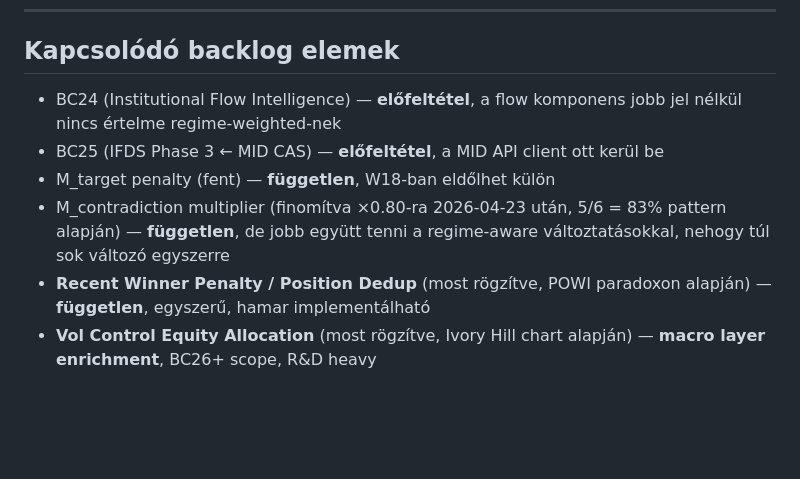
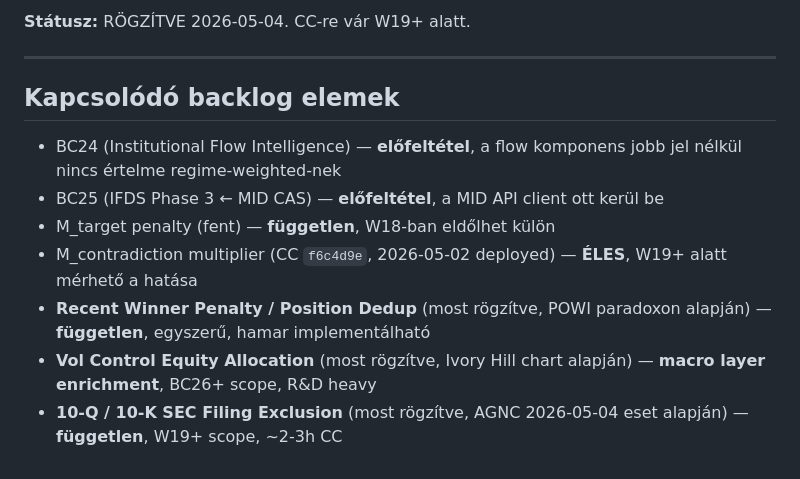
Before and after one commit to Maeshowe/ifds, a Markdown page: docs/planning/backlog-ideas.md, the part around one of its changes. Drawn GitHub-style; blank space fills up the shorter version.

Commit message:
docs: backlog idea — 10-Q/10-K SEC filing exclusion (AGNC 2026-05-04)

```diff
--- a/docs/planning/backlog-ideas.md
+++ b/docs/planning/backlog-ideas.md
@@ -346,8 +406,13 @@ Ha egy modern flow-aware swing trader ráérez erre a faktorra, akkor **másokn
+**Státusz:** RÖGZÍTVE 2026-05-04. CC-re vár W19+ alatt.
+
+---
+
 ## Kapcsolódó backlog elemek
 
 - BC24 (Institutional Flow Intelligence) — **előfeltétel**, a flow komponens jobb jel nélkül nincs értelme regime-weighted-nek
 - BC25 (IFDS Phase 3 ← MID CAS) — **előfeltétel**, a MID API client ott kerül be
 - M_target penalty (fent) — **független**, W18-ban eldőlhet külön
-- M_contradiction multiplier (finomítva ×0.80-ra 2026-04-23 után, 5/6 = 83% pattern alapján) — **független**, de jobb együtt tenni a regime-aware változtatásokkal, nehogy túl sok változó egyszerre
+- M_contradiction multiplier (CC `f6c4d9e`, 2026-05-02 deployed) — **ÉLES**, W19+ alatt mérhető a hatása
 - **Recent Winner Penalty / Position Dedup** (most rögzítve, POWI paradoxon alapján) — **független**, egyszerű, hamar implementálható
 - **Vol Control Equity Allocation** (most rögzítve, Ivory Hill chart alapján) — **macro layer enrichment**, BC26+ scope, R&D heavy
+- **10-Q / 10-K SEC Filing Exclusion** (most rögzítve, AGNC 2026-05-04 eset alapján) — **független**, W19+ scope, ~2-3h CC
```
Also changed, not shown: other parts of docs/planning/backlog-ideas.md (+60 -0 lines).
